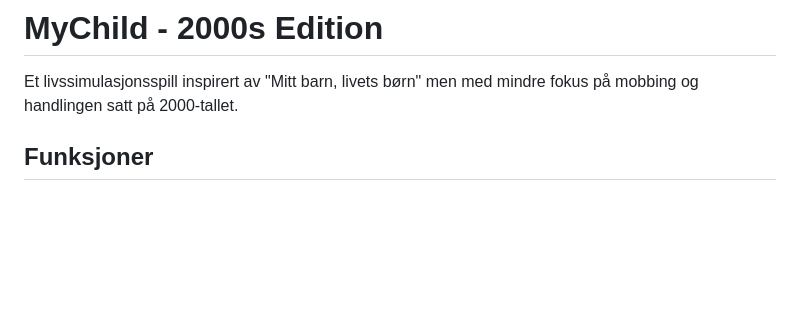
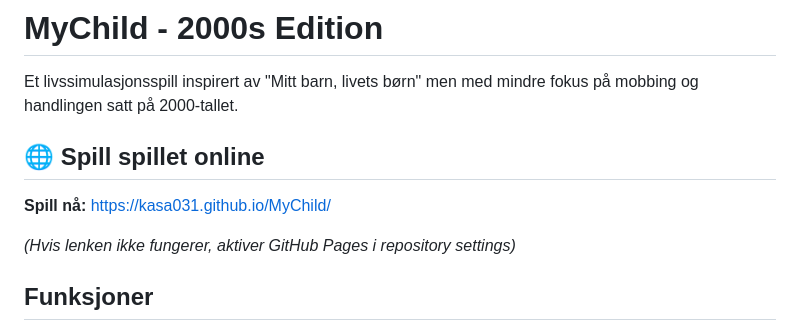
Before and after one commit to kasa031/MyChild, a Markdown page: README.md, the part around the change. GitHub-like rendering; blank space fills up the shorter version.

Commit message:
Add GitHub Pages setup instructions and update README

```diff
--- a/README.md
+++ b/README.md
@@ -1,6 +1,12 @@
 # MyChild - 2000s Edition
 
 Et livssimulasjonsspill inspirert av "Mitt barn, livets børn" men med mindre fokus på mobbing og handlingen satt på 2000-tallet.
+
+## 🌐 Spill spillet online
+
+**Spill nå:** https://kasa031.github.io/MyChild/
+
+*(Hvis lenken ikke fungerer, aktiver GitHub Pages i repository settings)*
 
 ## Funksjoner
 
```
Also changed, not shown: GITHUB_PAGES_SETUP.md (added, +29 -0 lines).
